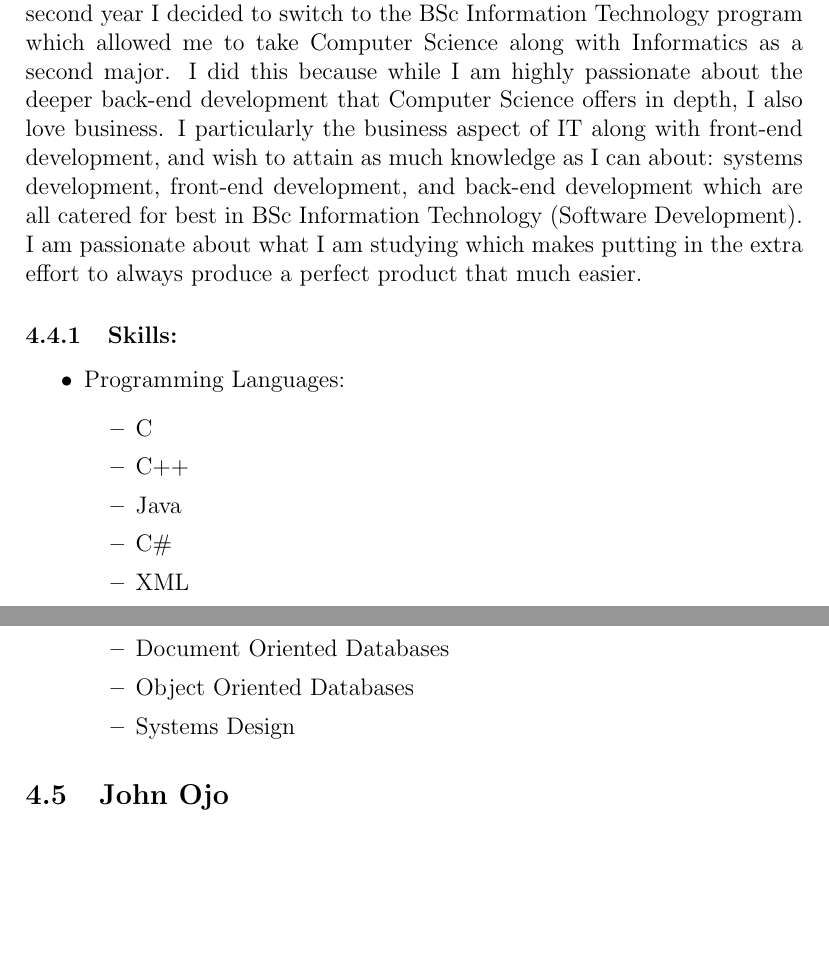
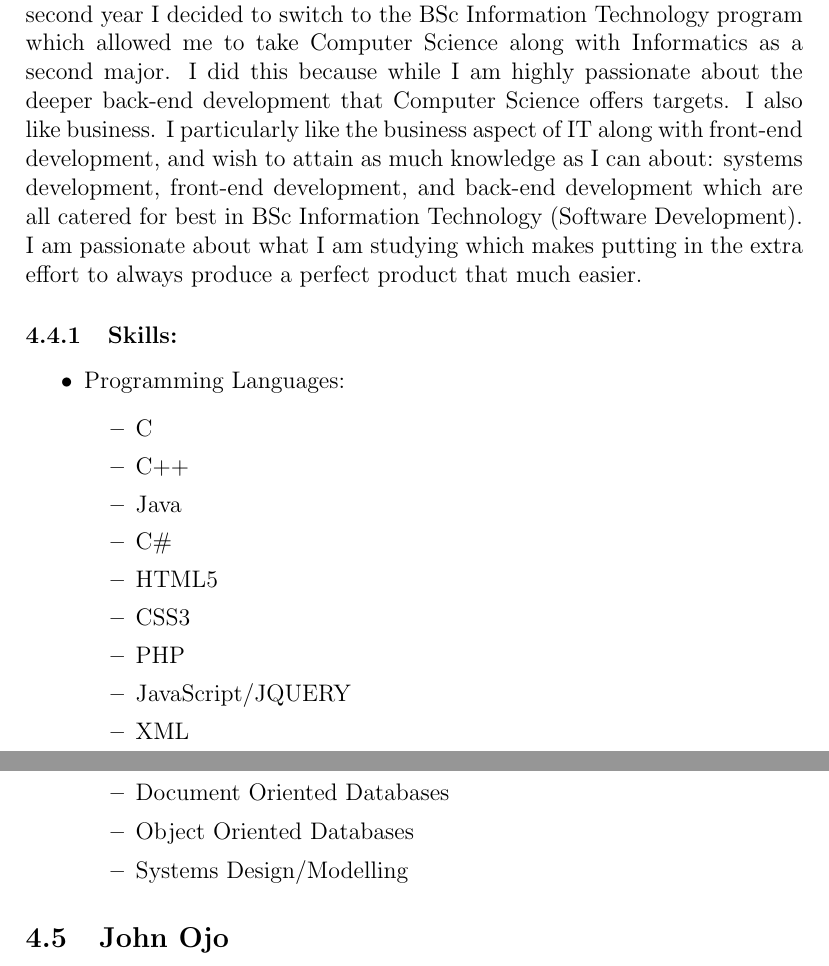
Before and after one commit to BinaryNinjaz/COS301_Tender, a LaTeX document (Harvest/Harvest_2018.tex): two parts of pages 9 and 10 of 12 before the commit and two parts of pages 9 and 10 of 13 after it, joined at a grey line, cut so that both start at the same text, the shorter picture padded with empty space. Compiled offline with pdfLaTeX.

Commit message:
Update Harvest_2018.tex
Just a minor fix to my bio

```diff
--- a/Harvest/Harvest_2018.tex
+++ b/Harvest/Harvest_2018.tex
@@ -253,7 +253,8 @@ I am currently a 3rd-year student at the University of Pretoria studying BSc. Co
 	\end{itemize}
 
 	\subsection{Sizo Duma}
-	I started at the University of Pretoria in 2015 studying Computer Science. In second year I decided to switch to the BSc Information Technology program which allowed me to take Computer Science along with Informatics as a second major. I did this because while I am highly passionate about the deeper back-end development that Computer Science offers in depth, I also love business. I particularly the business aspect of IT along with front-end development, and wish to attain as much knowledge as I can about: systems development, front-end development, and back-end development which are all catered for best in BSc Information Technology (Software Development). I am passionate about what I am studying which makes putting in the extra effort to always produce a perfect product that much easier.
+	I started at the University of Pretoria in 2015 studying Computer Science. In second year I decided to switch to the BSc Information Technology program which allowed me to take Computer Science along with Informatics as a second major. I did this because while I am highly passionate about the deeper back-end development that Computer Science offers targets. I also like business. I particularly like the business aspect of IT along with front-end development, and wish to attain as much knowledge as I can about: systems development, front-end development, and back-end development which are all catered for best in BSc Information Technology (Software Development). I am passionate about what I am studying which makes putting in the extra effort to always produce a perfect product that much easier.
+
 
 	\subsubsection{Skills:}
 	\begin{itemize}
@@ -263,6 +264,10 @@ I am currently a 3rd-year student at the University of Pretoria studying BSc. Co
 	\item C++
 	\item Java
 	\item C\#
+	\item HTML5
+	\item CSS3
+	\item PHP
+	\item JavaScript/JQUERY
 	\item XML
 	\end{itemize}
 	\item Development Platforms:
@@ -278,7 +283,7 @@ I am currently a 3rd-year student at the University of Pretoria studying BSc. Co
 	\item Relational Databases
 	\item Document Oriented Databases
 	\item Object Oriented Databases
-	\item Systems Design
+	\item Systems Design/Modelling
 	\end{itemize}
 	\end{itemize}
 
```
